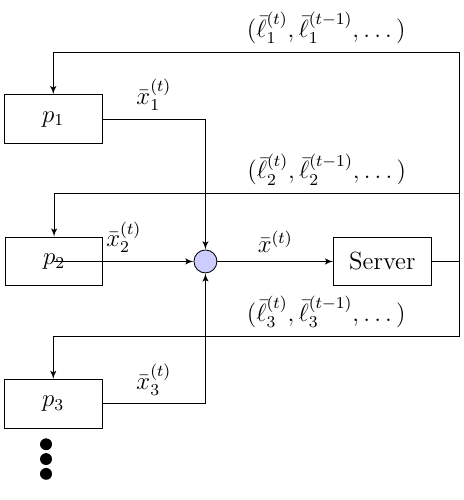
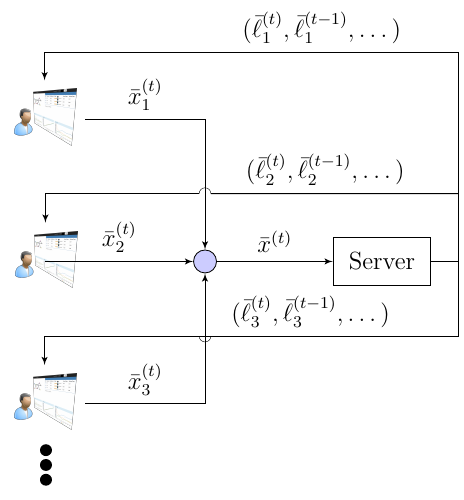
Before and after one commit to MC-Bourguiba/mturk, a LaTeX document (paper/images/diagram.tex): part of the page, cut so that both start at the same text. Compiled offline with pdfLaTeX.

Commit message:
Added sweet diagram

```diff
--- a/paper/images/diagram.tex
+++ b/paper/images/diagram.tex
@@ -17,6 +17,10 @@
 \usepackage{pgfplots}
 \usepackage{filecontents}
 
+\usetikzlibrary{intersections}
+\usepackage{tkz-euclide}
+\usetkzobj{all}
+
 %============================================================================================
 %Additional commands
 \tikzstyle{block} = [draw, rectangle, minimum height=2em, minimum width=4em]
@@ -25,28 +29,29 @@
 \tikzstyle{input} = [coordinate] \tikzstyle{output} = [coordinate]
 \tikzstyle{pinstyle} = [pin edge={to-,thin,black}]
 
-
-
 %============================================================================================
 \begin{document}
 %============================================================================================
 
 
 %-----------------------------------------------------------------------------------------------------------------------------------------------------------------
-
  \def\radius{.7mm}
  \tikzstyle{branch}=[fill,shape=circle,minimum size=3pt]
 
 \tikzstyle{dotted}= [dash pattern=on .01mm off 2.5mm,
                                          line cap=round]
+
+% Radius for arc over intersection
+\def\radius{1.mm}
+
  \begin{tikzpicture}[auto, node distance=2cm,>=latex']
 
     \node[block] (system) at (6, -2) {Server};
     \node[output] at (7.3, -2) (sys_output) {};
     \node[sum, left of=system] (sum)  at (4, -2) {};
-    \node[block, above left = of sum, anchor=west, align = left] at (1,-1) (block1) {$p_1$};
-    \node[block, left = of sum, anchor=west, align = left] at (1.6,-2) (block2) {$p_2$};
-    \node[block, below left = of sum, anchor=west, align = left] at (1,-3) (block3) {$p_3$};
+    \node[above left = of sum, anchor=west, align = left] at (1,-1) (block1) {\includegraphics[width=.08\textwidth]{user_interface_perspective2}};
+    \node[left = of sum, anchor=west, align = left] at (1.6,-2) (block2) {\includegraphics[width=.08\textwidth]{user_interface_perspective2}};
+    \node[below left = of sum, anchor=west, align = left] at (1,-3) (block3) {\includegraphics[width=.08\textwidth]{user_interface_perspective2}};
 
    \coordinate[below = 0.3cm of block1] (b1_turn);
    \coordinate[above = 0.3cm of block2] (b2_turn);
@@ -58,16 +63,47 @@
    \draw[->] (sum) -- node {$\bar x^{(t)}$} (system);
    \draw[-] (system) -- (sys_output);
 
-   \draw[->] (block1.east) -| node [near start] {$\bar x_1^{(t)} $} (sum) ;
+   \draw[->, name path = line one_to_sum] (block1.east) -| node [near start] {$\bar x_1^{(t)} $} (sum) ;
    \draw[->] (sys_output) |- (system_b1_turn) -| node [near start, above right = 0.0cm and 1.5cm of block1] {$(\bar \ell_{1}^{(t)}, \bar \ell^{(t-1)}_{1}, \dots)$} (block1.north);
 
    \draw[->] (block2) |- node [near end]  {$\bar x_2^{(t)} $} (sum);
-   \draw[->] (sys_output) |- (system_b2_turn) -| node [near start, above right = 0.0cm and 1.5cm of block1] {$(\bar \ell_{2}^{(t)}, \bar \ell_2^{(t-1)}, \dots)$}  (block2.north);
+   \path[name path = line output_to_two] (sys_output) |- (system_b2_turn) -| (block2.north);
 
-   \draw[->] (block3) -| node [near start] {$\bar x_3^{(t)} $}  (sum);
-   \draw[->] (sys_output) |- (system_b3_turn) -| node [near start, above right = 0.0cm and 1.5cm of block1] {$(\bar \ell_{3}^{(t)}, \bar \ell_3^{(t-1)}, \dots)$}  (block3.north);
+   \draw[->, name path = line three_to_sum] (block3) -| node [near start] {$\bar x_3^{(t)} $}  (sum);
+   \path[name path = line output_to_three] (sys_output) |- (system_b3_turn) -| (block3.north);
 
-\draw[dotted,line width = 2mm] (0.3,-5.1) -- (0.3, -5.8);
+  \path [name intersections={of = line one_to_sum and line output_to_two}];
+  \coordinate (S)  at (intersection-1);
+
+   \path[name path=circle] (S) circle(\radius);
+
+  \path [name intersections={of = circle and line output_to_two}];
+
+  \coordinate (I1)  at (intersection-1);
+  \coordinate (I2)  at (intersection-2);
+
+    \tkzDrawArc[color=black](S,I1)(I2);
+
+    \draw[-, name path = line output_to_two] (sys_output) |- (system_b2_turn) -- node [near start, above right = 0.0cm and 0.0cm of block1] {$(\bar \ell_{2}^{(t)}, \bar \ell_2^{(t-1)}, \dots)$}  (I1);
+    \draw[->] (I2) -| (block2.north);
+
+  \path [name intersections={of = line three_to_sum and line output_to_three}];
+  \coordinate (S1)  at (intersection-1);
+
+   \path[name path=circle1] (S1) circle(\radius);
+
+  \path [name intersections={of = circle1 and line output_to_three}];
+
+  \coordinate (I3)  at (intersection-1);
+  \coordinate (I4)  at (intersection-2);
+
+      \tkzDrawArc[color=black](S1,I3)(I4);
+
+   \draw[-] (sys_output) |- (system_b3_turn) -| node [near start, above right = 0.0cm and 0.0cm of block1] {$(\bar \ell_{3}^{(t)}, \bar \ell_3^{(t-1)}, \dots)$}  (I3);
+
+       \draw[->] (I4) -| (block3.north);
+
+	\draw[dotted,line width = 2mm] (0.3,-5.2) -- (0.3, -5.9);
 
   \end{tikzpicture}
 
```
Also changed, not shown: paper/images/diagram.pdf, paper/images/user_interface.jpeg (added), paper/images/user_interface_perspective.png (added), 1 other file.
